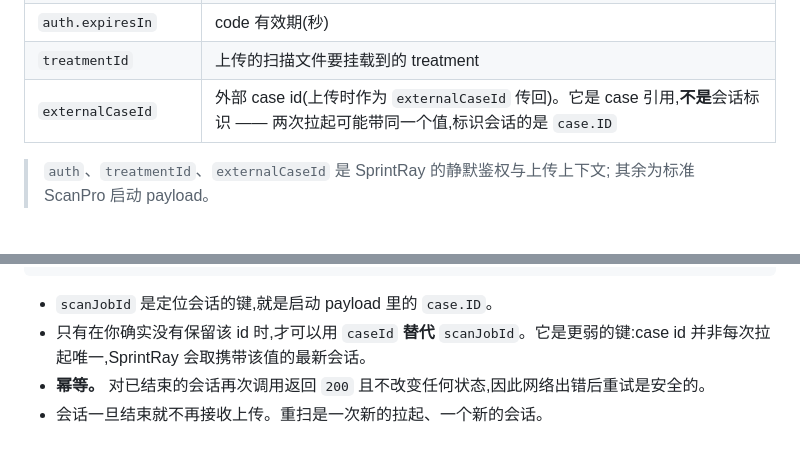
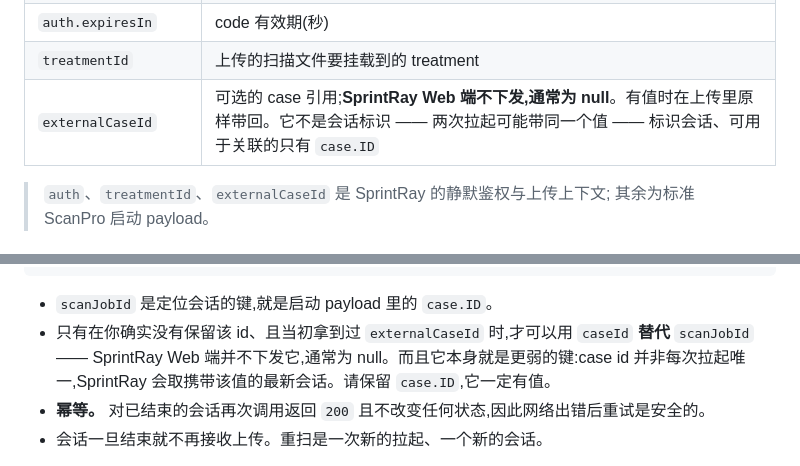
Before and after one commit to SprintRay-Software/example-scan-app, a Markdown page: README.zh-CN.md, 2 parts joined by grey strips. Rendered like a GitHub page.

````diff
--- a/README.zh-CN.md
+++ b/README.zh-CN.md
@@ -101,7 +101,7 @@ sequenceDiagram
 | `auth.tokenEndpoint` | token 接口**路径** —— 拼接到后端 origin 之后 |
 | `auth.expiresIn` | code 有效期(秒) |
 | `treatmentId` | 上传的扫描文件要挂载到的 treatment |
-| `externalCaseId` | 外部 case id(上传时作为 `externalCaseId` 传回)。它是 case 引用,**不是**会话标识 —— 两次拉起可能带同一个值,标识会话的是 `case.ID` |
+| `externalCaseId` | 可选的 case 引用;**SprintRay Web 端不下发,通常为 null**。有值时在上传里原样带回。它不是会话标识 —— 两次拉起可能带同一个值 —— 标识会话、可用于关联的只有 `case.ID` |
 
 > `auth`、`treatmentId`、`externalCaseId` 是 SprintRay 的静默鉴权与上传上下文;
 > 其余为标准 ScanPro 启动 payload。
@@ -199,8 +199,9 @@ Content-Type: application/json
 ```
 
 - `scanJobId` 是定位会话的键,就是启动 payload 里的 `case.ID`。
-- 只有在你确实没有保留该 id 时,才可以用 `caseId` **替代** `scanJobId`。它是更弱的键:case id
-  并非每次拉起唯一,SprintRay 会取携带该值的最新会话。
+- 只有在你确实没有保留该 id、且当初拿到过 `externalCaseId` 时,才可以用 `caseId` **替代**
+  `scanJobId` —— SprintRay Web 端并不下发它,通常为 null。而且它本身就是更弱的键:case id
+  并非每次拉起唯一,SprintRay 会取携带该值的最新会话。请保留 `case.ID`,它一定有值。
 - **幂等。** 对已结束的会话再次调用返回 `200` 且不改变任何状态,因此网络出错后重试是安全的。
 - 会话一旦结束就不再接收上传。重扫是一次新的拉起、一个新的会话。
 
````
Also changed, not shown: README.md (+5 -3 lines).
